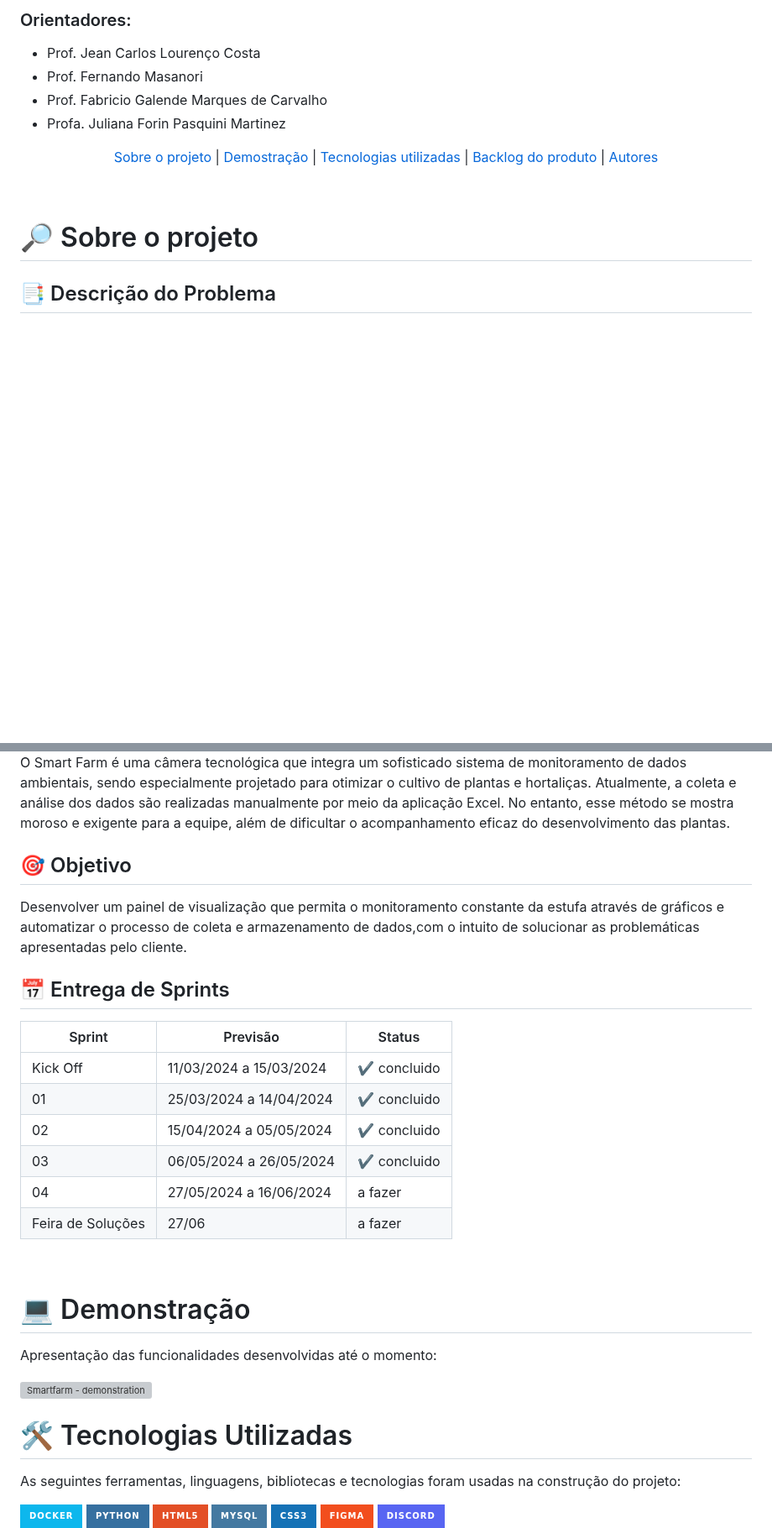
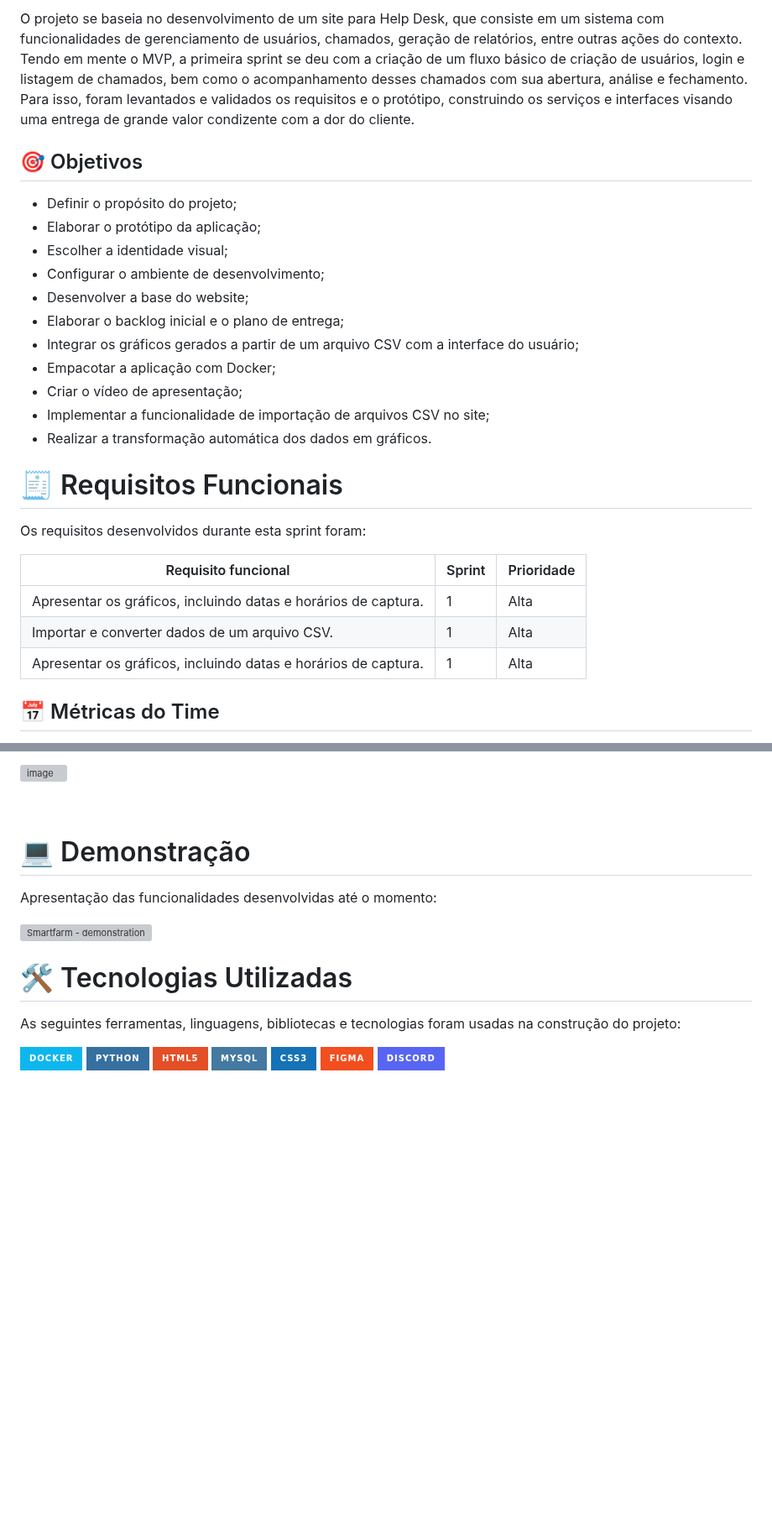
Before and after one commit to SkyFlyTeam/SmartFarm, a Markdown page: README.md, 2 parts joined by grey strips. Shown at 84% size. Rendered like a GitHub page; badges without logos; blank space fills up the shorter version; grey boxes are pictures that could not be loaded.

```diff
--- a/README.md
+++ b/README.md
@@ -2,26 +2,30 @@
 
-### Orientadores:
+O projeto se baseia no desenvolvimento de um site para Help Desk, que consiste em um sistema com funcionalidades de gerenciamento de usuários, chamados, geração de relatórios, entre outras ações do contexto. Tendo em mente o MVP, a primeira sprint se deu com a criação de um fluxo básico de criação de usuários, login e listagem de chamados, bem como o acompanhamento desses chamados com sua abertura, análise e fechamento. Para isso, foram levantados e validados os requisitos e o protótipo, construindo os serviços e interfaces visando uma entrega de grande valor condizente com a dor do cliente.
 
-- Prof. Jean Carlos Lourenço Costa
-- Prof. Fernando Masanori
-- Prof. Fabricio Galende Marques de Carvalho
-- Profa. Juliana Forin Pasquini Martinez
+## 🎯 Objetivos
 
-<p align="center">
-    <a href="#sobre">Sobre o projeto</a>  |
-    <a href="#demostracao">Demostração</a>  |
-    <a href="#tecnologias">Tecnologias utilizadas</a>  |
-    <a href="#backlog">Backlog do produto</a>  |
-    <a href="#autores">Autores</a>
-</p>
+ - Definir o propósito do projeto;
+ - Elaborar o protótipo da aplicação;
+ - Escolher a identidade visual;
+ - Configurar o ambiente de desenvolvimento;
+ - Desenvolver a base do website;
+ - Elaborar o backlog inicial e o plano de entrega;
+ - Integrar os gráficos gerados a partir de um arquivo CSV com a interface do usuário;
+ - Empacotar a aplicação com Docker;
+ - Criar o vídeo de apresentação;
+ - Implementar a funcionalidade de importação de arquivos CSV no site;
+ - Realizar a transformação automática dos dados em gráficos.
 
-<span id="sobre">
+# 🧾 Requisitos Funcionais
 
-<br>
+Os requisitos desenvolvidos durante esta sprint foram:
 
-# 🔎 Sobre o projeto
+Requisito funcional | Sprint | Prioridade |
+|------|--------|------|
+| Apresentar os gráficos, incluindo datas e horários de captura. | 1 | Alta |
+| Importar e converter dados de um arquivo CSV. | 1 | Alta |
+| Apresentar os gráficos, incluindo datas e horários de captura.| 1 | Alta |
 
-## 📑 Descrição do Problema
 
-<div>
+## 📅 Métricas do Time
 
@@ -29,22 +33,7 @@
 
-<p style="margin-top:15px">O Smart Farm é uma câmera tecnológica que integra um sofisticado sistema de monitoramento de dados ambientais, sendo especialmente projetado para otimizar o cultivo de plantas e hortaliças. Atualmente, a coleta e análise dos dados são realizadas manualmente por meio da aplicação Excel. No entanto, esse método se mostra moroso e exigente para a equipe, além de dificultar o acompanhamento eficaz do desenvolvimento das plantas.
-</p>
-</div>
+ ![image](https://github.com/user-attachments/assets/abe009e9-32bc-4d4b-a915-9fb990da0ece)
 
-## 🎯 Objetivo
 
-Desenvolver um painel de visualização que permita o monitoramento constante da estufa através de gráficos e automatizar o processo de coleta e armazenamento de dados,com o intuito de solucionar as problemáticas apresentadas pelo cliente.
-
-## 📅 Entrega de Sprints
-
-Sprint | Previsão | Status|
-|------|--------|------|
-|Kick Off | 11/03/2024 a 15/03/2024 | ✔️ concluido |
-|01 | 25/03/2024 a 14/04/2024 | ✔️ concluido |
-|02|  15/04/2024 a 05/05/2024|  ✔️ concluido |
-|03| 06/05/2024 a 26/05/2024 |  ✔️ concluido |
-|04| 27/05/2024 a 16/06/2024 | a fazer |
-|Feira de Soluções| 27/06 | a fazer |
 
 <br>
 
```
Also changed, not shown: other parts of README.md (+2 -2 lines).
